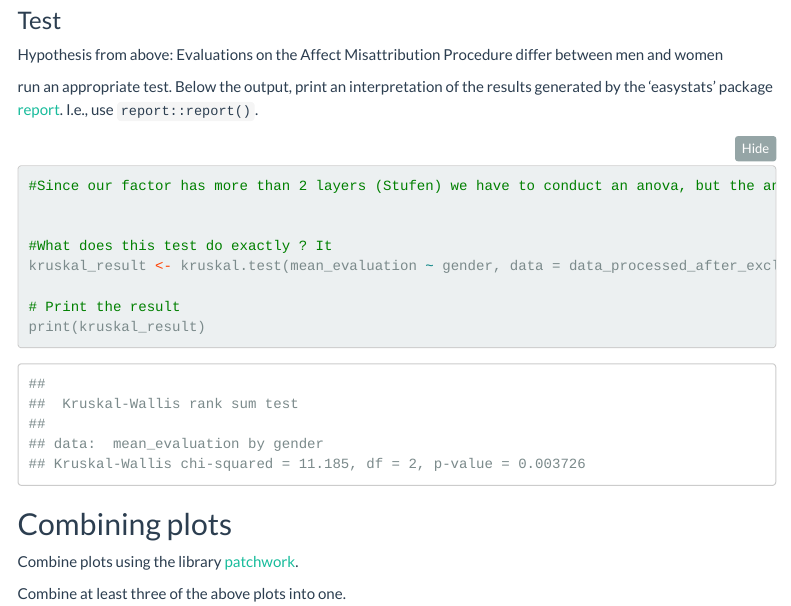
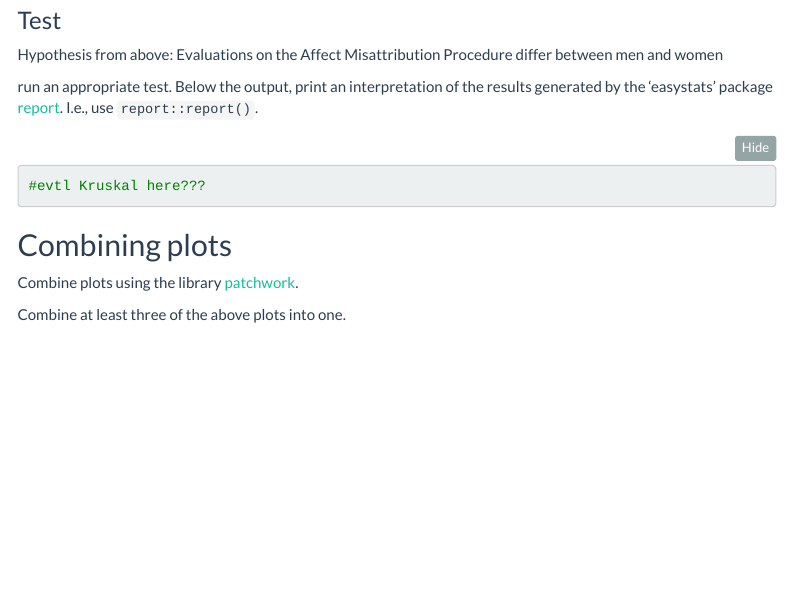
Before and after one commit to EmilieZitzmann/dpm-assignments, an R Markdown document (Week 11/implicit evaluations study/code/analysis.Rmd): the page in a window 1100 px wide, from 16900 px down before the commit and from 17220 px down after it, so that both start at the same text. Rendered offline with R 4.5, knitr and Pandoc, with nearby package versions; folded parts are opened; some code elsewhere in the file could not run offline; menus at the side of the page are left out.

Commit message:
Weekly: Not done but need a break

````diff
--- a/Week 11/implicit evaluations study/code/analysis.Rmd
+++ b/Week 11/implicit evaluations study/code/analysis.Rmd
@@ -666,8 +668,4 @@
-#What does this test do exactly ? It
-kruskal_result <- kruskal.test(mean_evaluation ~ gender, data = data_processed_after_exclusions)
-
-# Print the result
-print(kruskal_result)
+#evtl Kruskal here???
 
 ```
 
````
Also changed, not shown: Week 11/implicit evaluations study/code/analysis.Rmd (10 more changed lines).
